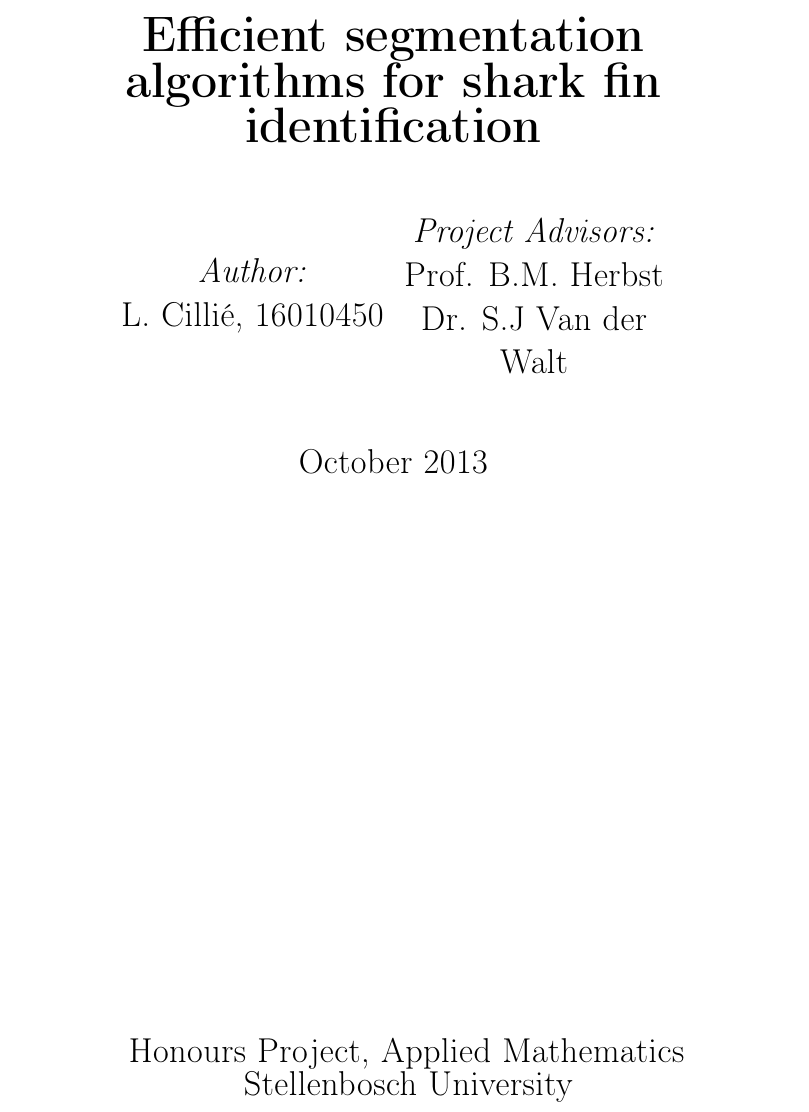
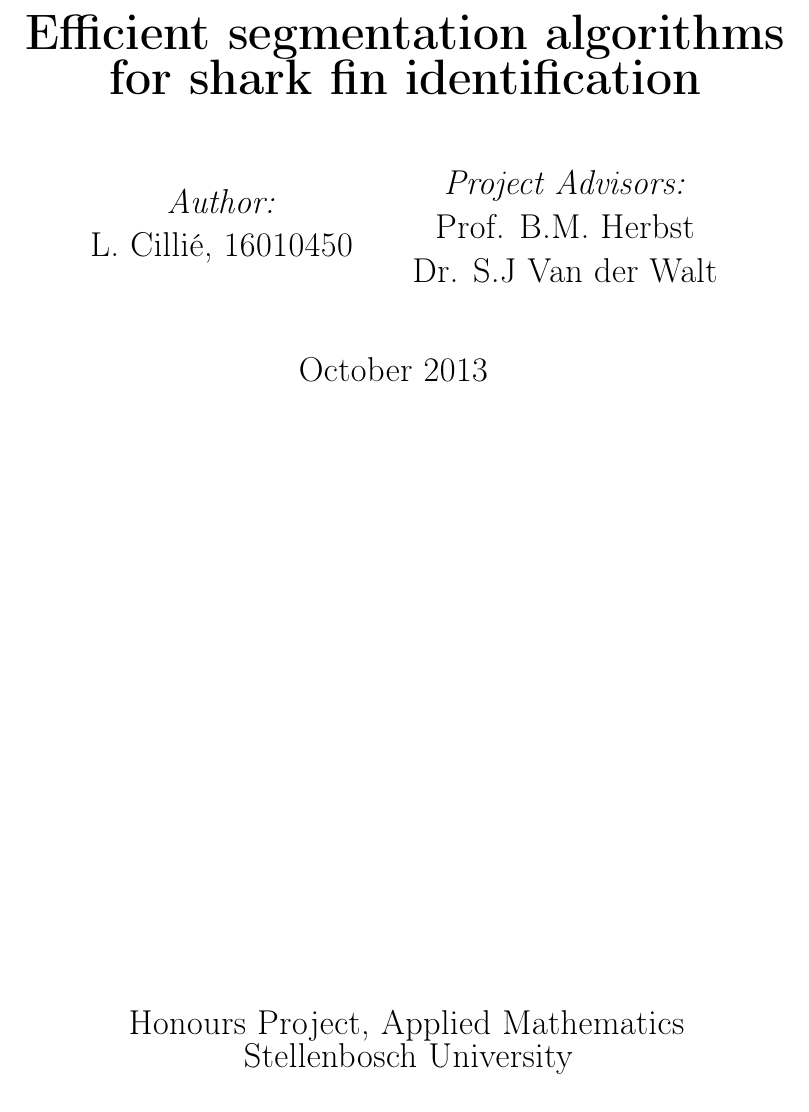
Before and after one commit to lizecillie/Progress_reports, a LaTeX paper (Final_report.tex): part of page 1 of 27, cut so that both start at the same text. Compiled offline with pdfLaTeX.

Commit message:
Further tweaks to front page.

```diff
--- a/Final_report.tex
+++ b/Final_report.tex
@@ -20,5 +20,17 @@
 \usepackage{algpseudocode}
 \bibliographystyle{plain}
 
+\newenvironment{changemargin}[2]{%
+\begin{list}{}{%
+\setlength{\topsep}{0pt}%
+\setlength{\leftmargin}{#1}%
+\setlength{\rightmargin}{#2}%
+\setlength{\listparindent}{\parindent}%
+\setlength{\itemindent}{\parindent}%
+\setlength{\parsep}{\parskip}%
+}%
+\item[]}{\end{list}}
+
+
 \begin{document}
 \begin{titlepage}
@@ -25,6 +39,6 @@
 \begin{center}
 
-\begin{minipage}{\textwidth}
+\begin{minipage}{1.2\textwidth}
 \begin{center}
 \vspace{2cm}
     {\Huge \bf Efficient segmentation algorithms for shark fin
@@ -34,13 +48,13 @@ identification }
 
 \vspace{1.3cm}
 
-\begin{minipage}{0.4\textwidth}
+\begin{minipage}{0.49\textwidth}
 \begin{center} \LARGE
 \emph{Author:}\\
 L. Cilli\'{e}, 16010450
 \end{center}
 \end{minipage}
-\begin{minipage}{0.4\textwidth}
+\begin{minipage}{0.49\textwidth}
 \begin{center} \LARGE
 \emph{Project Advisors:} \\
 Prof. B.M. Herbst\\Dr. S.J Van der Walt
```
Also changed, not shown: Final_report.tex (3 more changed lines).
